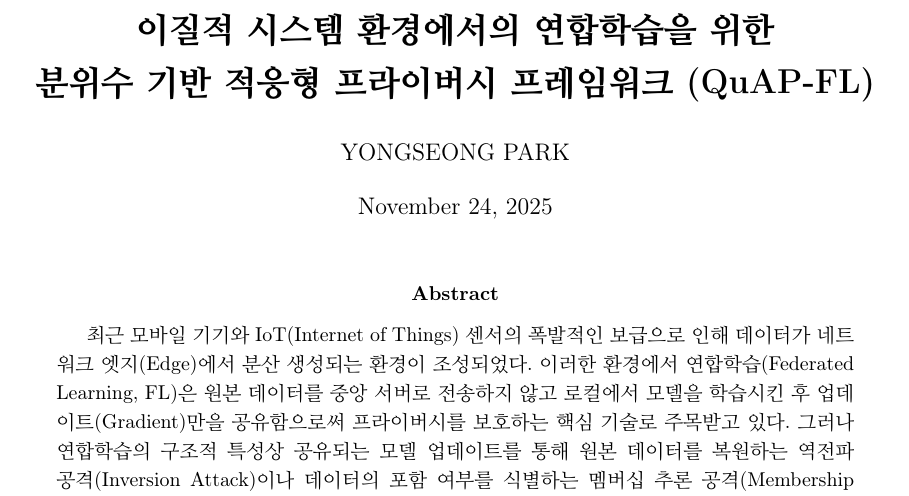
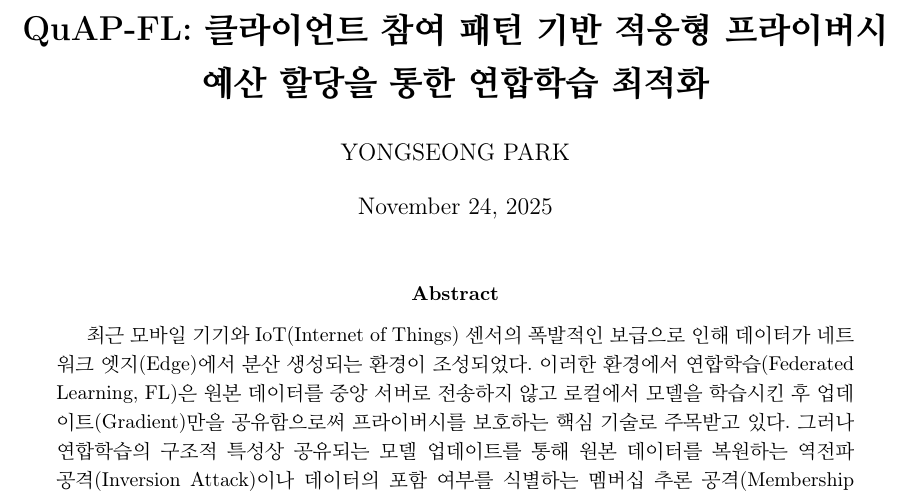
Before and after one commit to reo91004/QuAP-FL, a LaTeX paper (docs/PAPER.tex): part of page 1 of 18, cut at the place of the change. Compiled offline with pdfLaTeX.

Commit message:
chore: 논문 제목 수정

```diff
--- a/docs/PAPER.tex
+++ b/docs/PAPER.tex
@@ -26,7 +26,7 @@
 \newtheorem{assumption}{가정}
 
 % --- 메타데이터 설정 ---
-\title{\textbf{이질적 시스템 환경에서의 연합학습을 위한 \\ 분위수 기반 적응형 프라이버시 프레임워크 (QuAP-FL)}}
+\title{\textbf{QuAP-FL: 클라이언트 참여 패턴 기반 적응형 프라이버시 예산 할당을 통한 연합학습 최적화}}
 \author{YONGSEONG PARK}
 \date{\today}
 
```
